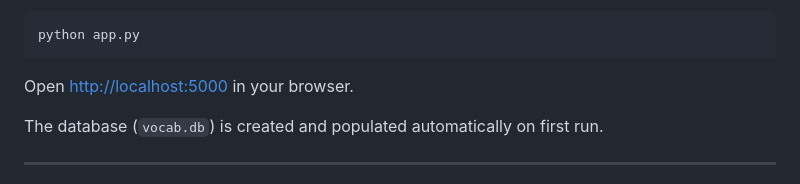
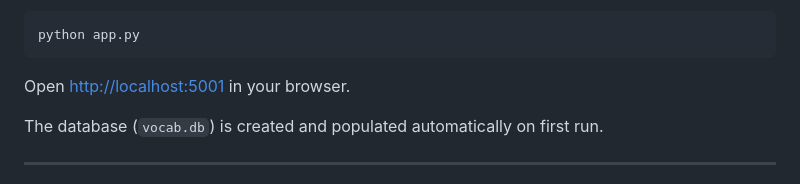
Before and after one commit to trainingDay25/MandarinTrainer, a Markdown page: README.md, the part around the change. GitHub-like rendering.

Commit message:
Update local server URL from 5000 to 5001

````diff
--- a/README.md
+++ b/README.md
@@ -96,7 +96,7 @@ pip install -r requirements.txt
 python app.py
 ```
 
-Open [http://localhost:5000](http://localhost:5000) in your browser.
+Open [http://localhost:5001](http://localhost:5001) in your browser.
 
 The database (`vocab.db`) is created and populated automatically on first run.
 
````
